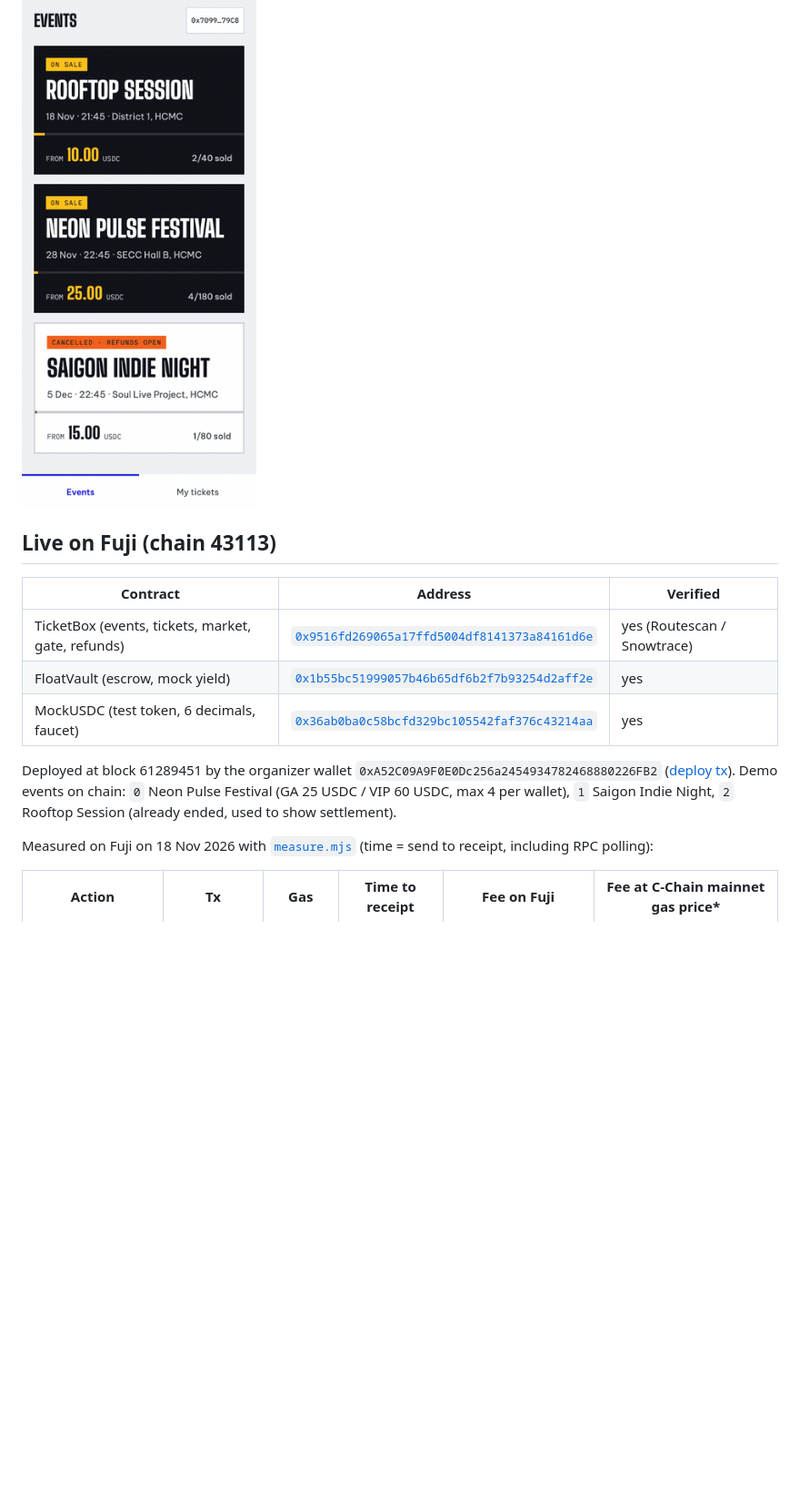
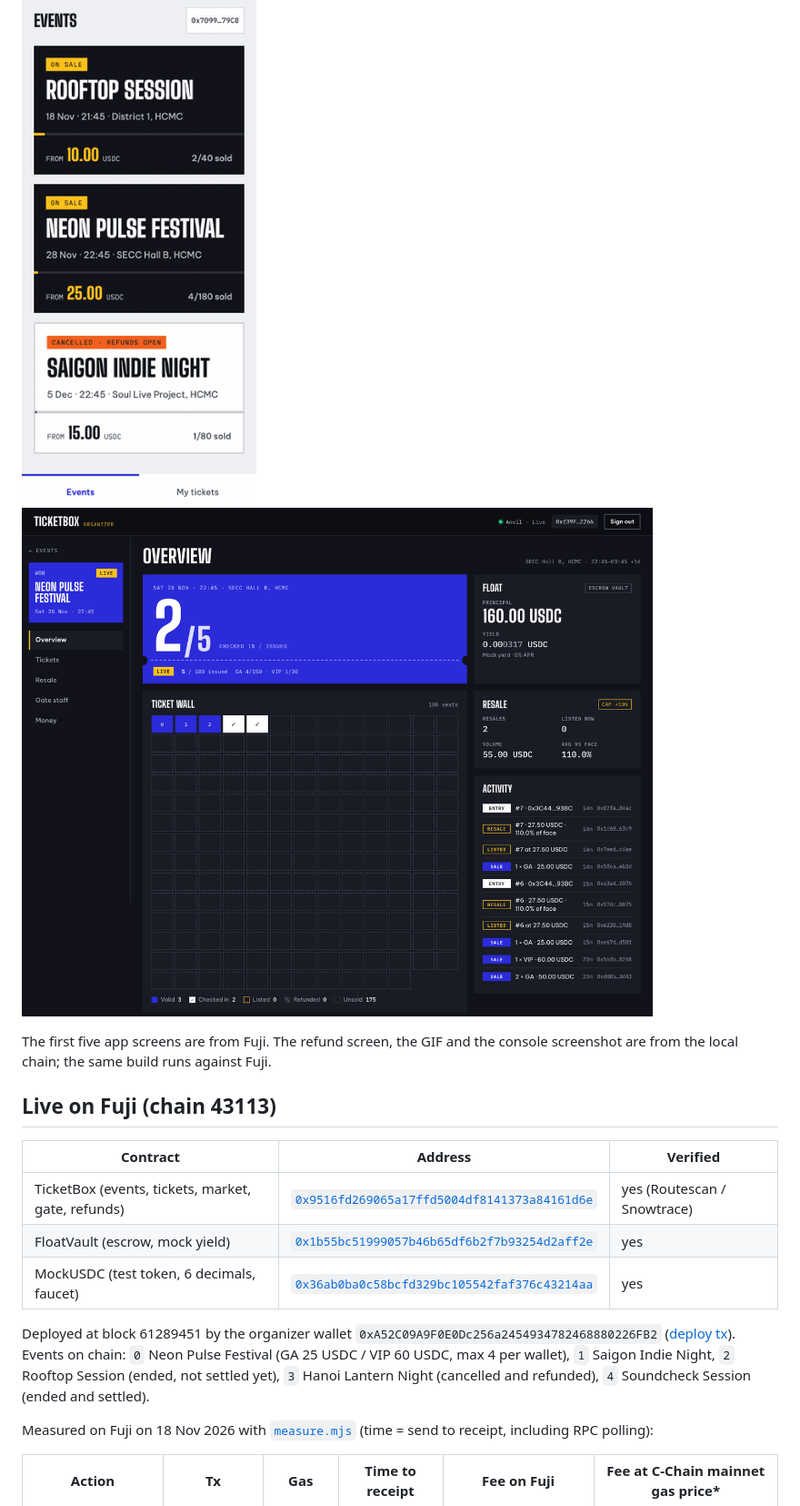
Before and after one commit to buiPhongGiang/ticketing, a Markdown page: README.md, the part around one of its changes. Shown at 91% size. Rendered like a GitHub page; pictures changed too: docs/img/console-overview.png (added); blank space fills up the shorter version.

Commit message:
docs: Fuji cancel/refund/settle transactions, console screenshot, test counts

```diff
--- a/README.md
+++ b/README.md
@@ -8,5 +8,9 @@ Live on Avalanche Fuji. Built for Team1 Vietnam UniHack 2026, topic 9 "Capped-re
 
 <img src="docs/img/app-flow.gif" width="300" alt="Buy, resell, gate check-in and refund in the mobile app">
+
+![Organizer console: checked-in count, ticket wall, float in escrow with mock yield, resale stats, activity](docs/img/console-overview.png)
+
+The first five app screens are from Fuji. The refund screen, the GIF and the console screenshot are from the local chain; the same build runs against Fuji.
 
 ## Live on Fuji (chain 43113)
 
@@ -16,7 +20,7 @@ Live on Avalanche Fuji. Built for Team1 Vietnam UniHack 2026, topic 9 "Capped-re
 | FloatVault (escrow, mock yield) | [`0x1b55bc51999057b46b65df6b2f7b93254d2aff2e`](https://testnet.snowtrace.io/address/0x1b55bc51999057b46b65df6b2f7b93254d2aff2e) | yes |
 | MockUSDC (test token, 6 decimals, faucet) | [`0x36ab0ba0c58bcfd329bc105542faf376c43214aa`](https://testnet.snowtrace.io/address/0x36ab0ba0c58bcfd329bc105542faf376c43214aa) | yes |
 
-Deployed at block 61289451 by the organizer wallet `0xA52C09A9F0E0Dc256a2454934782468880226FB2` ([deploy tx](https://testnet.snowtrace.io/tx/0x2d4e4e9cc2a3b1d3f46e583ee9abe2c82eb15b682b97229dea925eb14a968d72)). Demo events on chain: `0` Neon Pulse Festival (GA 25 USDC / VIP 60 USDC, max 4 per wallet), `1` Saigon Indie Night, `2` Rooftop Session (already ended, used to show settlement).
+Deployed at block 61289451 by the organizer wallet `0xA52C09A9F0E0Dc256a2454934782468880226FB2` ([deploy tx](https://testnet.snowtrace.io/tx/0x2d4e4e9cc2a3b1d3f46e583ee9abe2c82eb15b682b97229dea925eb14a968d72)). Events on chain: `0` Neon Pulse Festival (GA 25 USDC / VIP 60 USDC, max 4 per wallet), `1` Saigon Indie Night, `2` Rooftop Session (ended, not settled yet), `3` Hanoi Lantern Night (cancelled and refunded), `4` Soundcheck Session (ended and settled).
 
 Measured on Fuji on 18 Nov 2026 with [`measure.mjs`](scripts/measure.mjs) (time = send to receipt, including RPC polling):
 
```
Also changed, not shown: other parts of README.md (+15 -2 lines), docs/img/app-screens.png, docs/img/console-refund.png (added).
